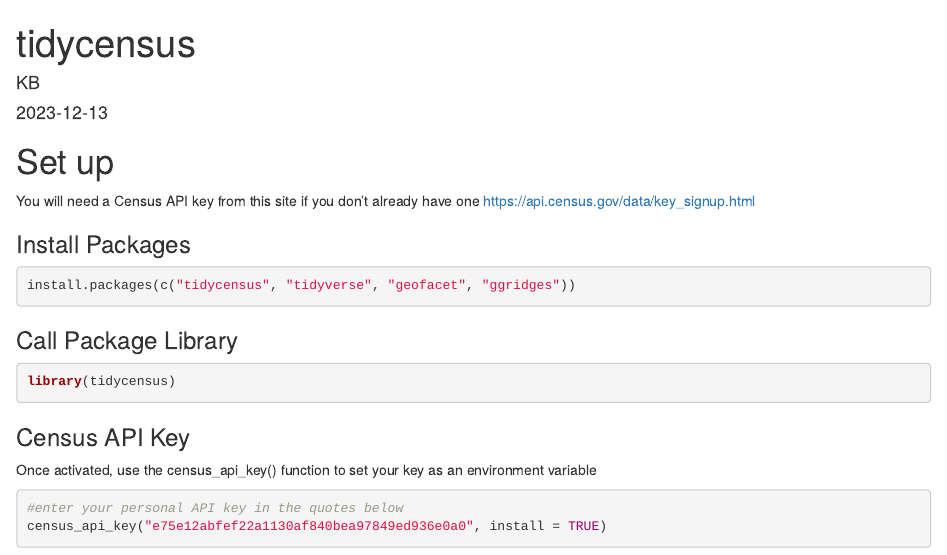
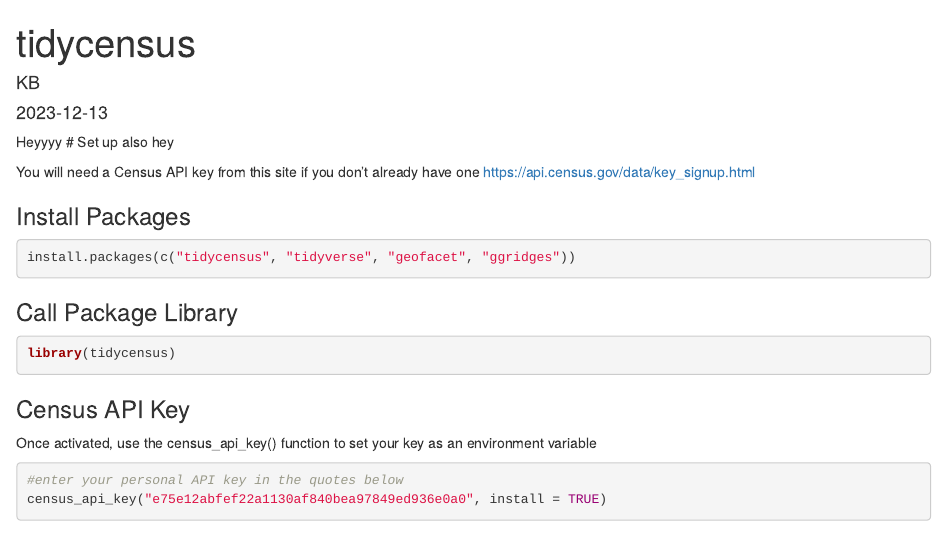
Before and after one commit to kebreest/tidycensus, an R Markdown document (tidycensus_intro.Rmd): the page in a window 1100 px wide, from its top. Rendered offline with R 4.5, knitr and Pandoc, with nearby package versions; some code elsewhere in the file could not run offline.

Commit message:
added hey

````diff
--- a/tidycensus_intro.Rmd
+++ b/tidycensus_intro.Rmd
@@ -12,7 +12,9 @@ library(tidyverse)
 library(readr)
 ```
 
+Heyyyy
 # Set up
+also hey
 
 You will need a Census API key from this site if you don't already have one https://api.census.gov/data/key_signup.html
 
````
